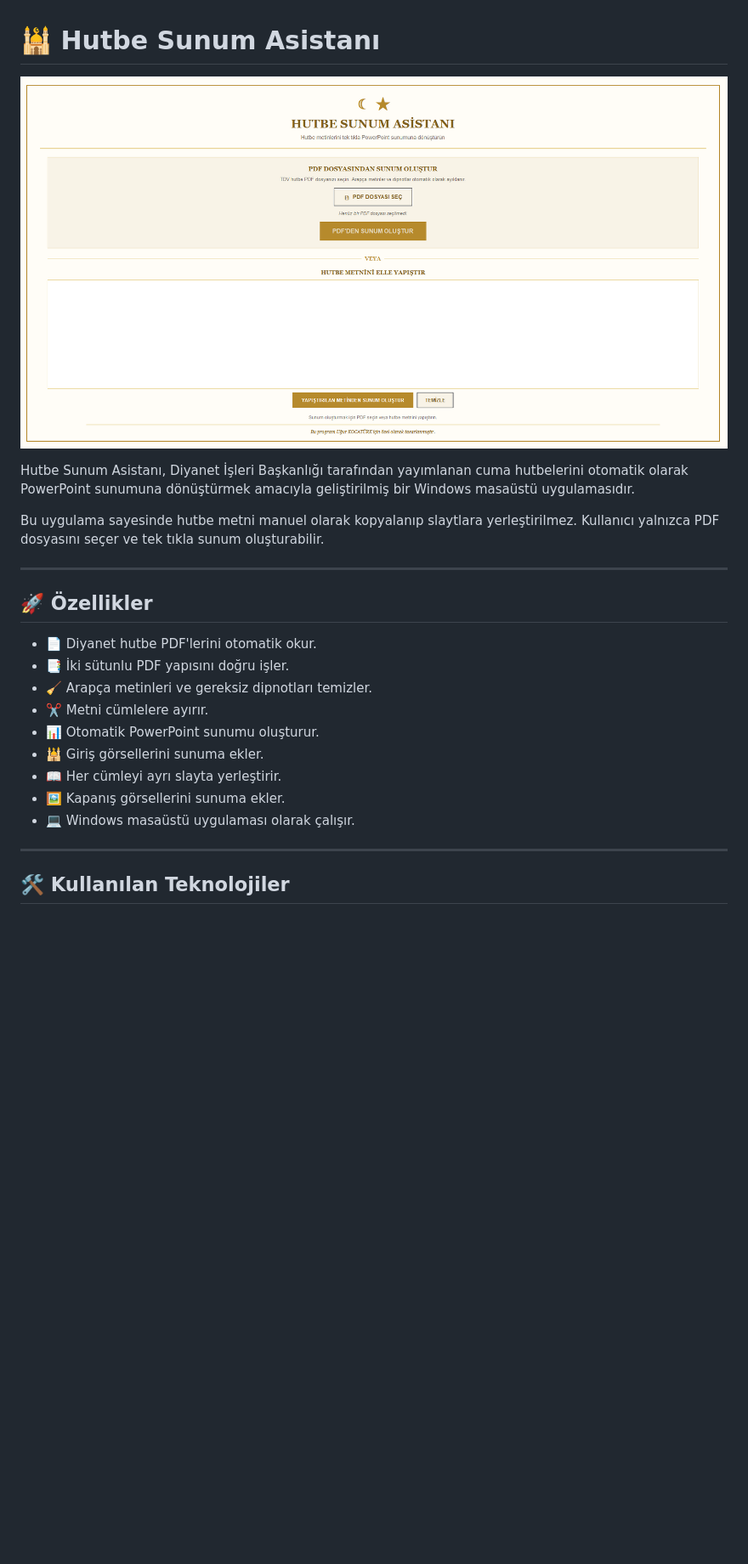
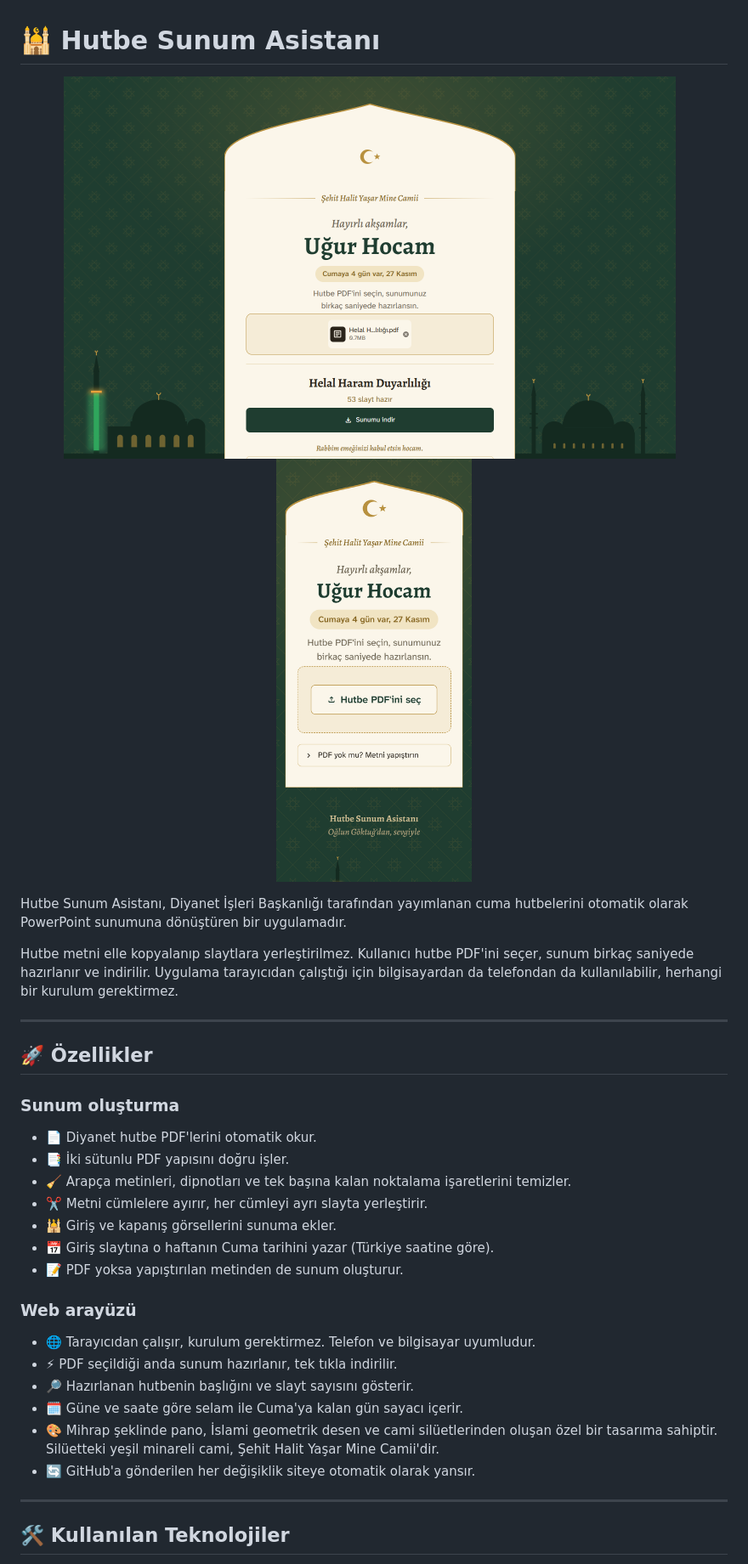
Before and after one commit to goktug01-dev/HutbeSunumAsistani, a Markdown page: README.md, the part around one of its changes. Shown at 85% size. Drawn GitHub-style; pictures changed too: screenshots/web.png (added), screenshots/web_telefon.png (added); blank space fills up the shorter version.

```diff
--- a/README.md
+++ b/README.md
@@ -1,27 +1,35 @@
 # 🕌 Hutbe Sunum Asistanı
 
 <p align="center">
-  <img src="screenshots/arayuz.png" width="850">
+  <img src="screenshots/web.png" width="720">
+  &nbsp;
+  <img src="screenshots/web_telefon.png" width="230">
 </p>
 
+Hutbe Sunum Asistanı, Diyanet İşleri Başkanlığı tarafından yayımlanan cuma hutbelerini otomatik olarak PowerPoint sunumuna dönüştüren bir uygulamadır.
 
-Hutbe Sunum Asistanı, Diyanet İşleri Başkanlığı tarafından yayımlanan cuma hutbelerini otomatik olarak PowerPoint sunumuna dönüştürmek amacıyla geliştirilmiş bir Windows masaüstü uygulamasıdır.
-
-Bu uygulama sayesinde hutbe metni manuel olarak kopyalanıp slaytlara yerleştirilmez. Kullanıcı yalnızca PDF dosyasını seçer ve tek tıkla sunum oluşturabilir.
+Hutbe metni elle kopyalanıp slaytlara yerleştirilmez. Kullanıcı hutbe PDF'ini seçer, sunum birkaç saniyede hazırlanır ve indirilir. Uygulama tarayıcıdan çalıştığı için bilgisayardan da telefondan da kullanılabilir, herhangi bir kurulum gerektirmez.
 
 ---
 
 ## 🚀 Özellikler
 
+### Sunum oluşturma
 - 📄 Diyanet hutbe PDF'lerini otomatik okur.
 - 📑 İki sütunlu PDF yapısını doğru işler.
-- 🧹 Arapça metinleri ve gereksiz dipnotları temizler.
-- ✂️ Metni cümlelere ayırır.
-- 📊 Otomatik PowerPoint sunumu oluşturur.
-- 🕌 Giriş görsellerini sunuma ekler.
-- 📖 Her cümleyi ayrı slayta yerleştirir.
-- 🖼️ Kapanış görsellerini sunuma ekler.
-- 💻 Windows masaüstü uygulaması olarak çalışır.
+- 🧹 Arapça metinleri, dipnotları ve tek başına kalan noktalama işaretlerini temizler.
+- ✂️ Metni cümlelere ayırır, her cümleyi ayrı slayta yerleştirir.
+- 🕌 Giriş ve kapanış görsellerini sunuma ekler.
+- 📅 Giriş slaytına o haftanın Cuma tarihini yazar (Türkiye saatine göre).
+- 📝 PDF yoksa yapıştırılan metinden de sunum oluşturur.
+
+### Web arayüzü
+- 🌐 Tarayıcıdan çalışır, kurulum gerektirmez. Telefon ve bilgisayar uyumludur.
+- ⚡ PDF seçildiği anda sunum hazırlanır, tek tıkla indirilir.
+- 🔎 Hazırlanan hutbenin başlığını ve slayt sayısını gösterir.
+- 🗓️ Güne ve saate göre selam ile Cuma'ya kalan gün sayacı içerir.
+- 🎨 Mihrap şeklinde pano, İslami geometrik desen ve cami silüetlerinden oluşan özel bir tasarıma sahiptir. Silüetteki yeşil minareli cami, Şehit Halit Yaşar Mine Camii'dir.
+- 🔄 GitHub'a gönderilen her değişiklik siteye otomatik olarak yansır.
 
 ---
 
```
Also changed, not shown: other parts of README.md (+34 -18 lines).
